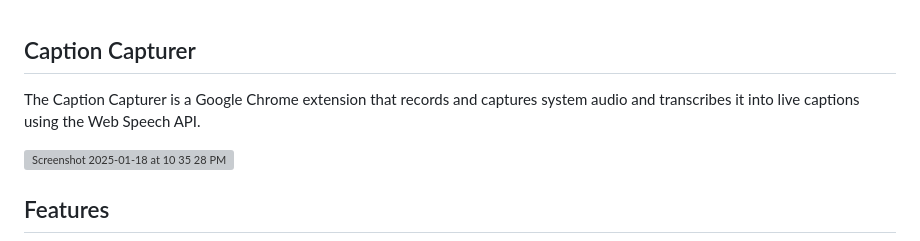
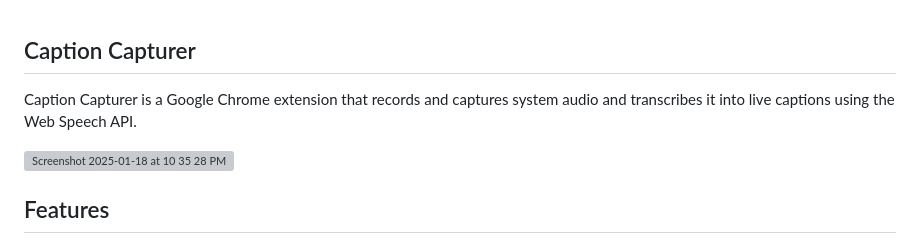
Before and after one commit to JZ-17/Caption-Capturer, a Markdown page: README.md, the part around the change. Rendered like a GitHub page; grey boxes are pictures that could not be loaded.

```diff
--- a/README.md
+++ b/README.md
@@ -1,5 +1,5 @@
 ## Caption Capturer
-The Caption Capturer is a Google Chrome extension that records and captures system audio and transcribes it into live captions using the Web Speech API.
+Caption Capturer is a Google Chrome extension that records and captures system audio and transcribes it into live captions using the Web Speech API.
 
 ![Screenshot 2025-01-18 at 10 35 28 PM](https://github.com/user-attachments/assets/a20fda17-fca1-4da3-bbcf-c78247e48930)
 
```
